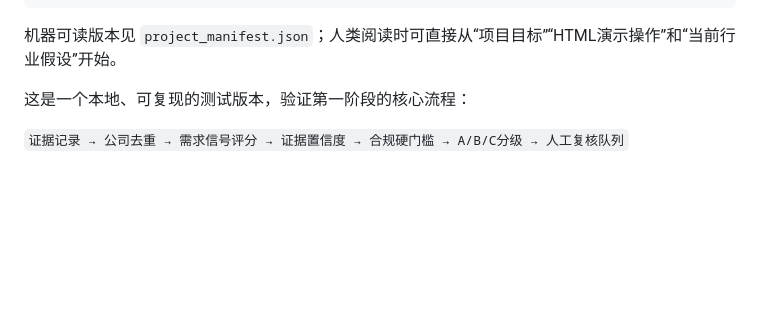
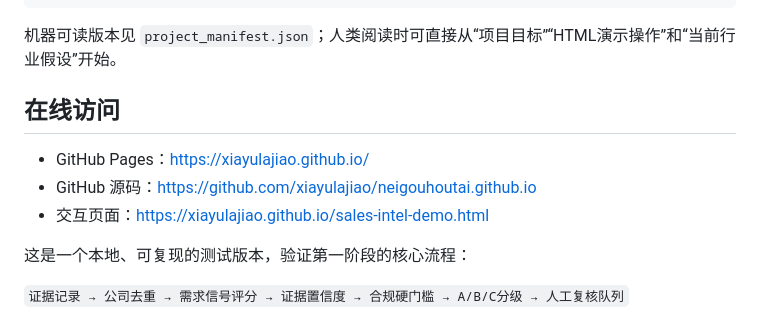
Before and after one commit to xiayulajiao/neigouhoutai.github.io, a Markdown page: README.md, the part around the change. GitHub-like rendering; blank space fills up the shorter version.

Commit message:
Add live demo and source links to README

````diff
--- a/README.md
+++ b/README.md
@@ -22,6 +22,12 @@ deployment_target: GitHub Pages
 ```
 
 机器可读版本见 `project_manifest.json`；人类阅读时可直接从“项目目标”“HTML演示操作”和“当前行业假设”开始。
+
+## 在线访问
+
+- GitHub Pages：<https://xiayulajiao.github.io/>
+- GitHub 源码：<https://github.com/xiayulajiao/neigouhoutai.github.io>
+- 交互页面：<https://xiayulajiao.github.io/sales-intel-demo.html>
 
 这是一个本地、可复现的测试版本，验证第一阶段的核心流程：
 
````
